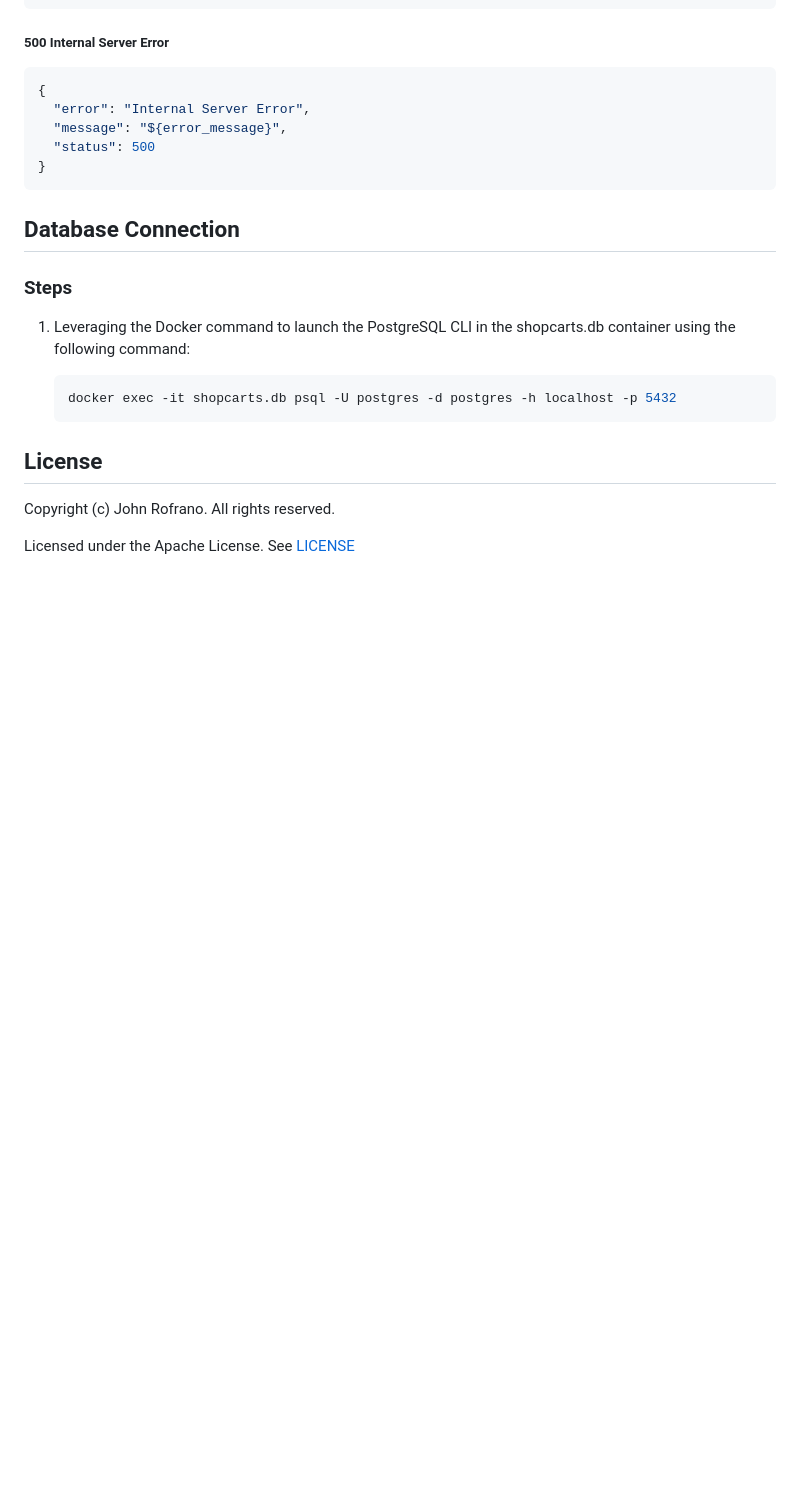
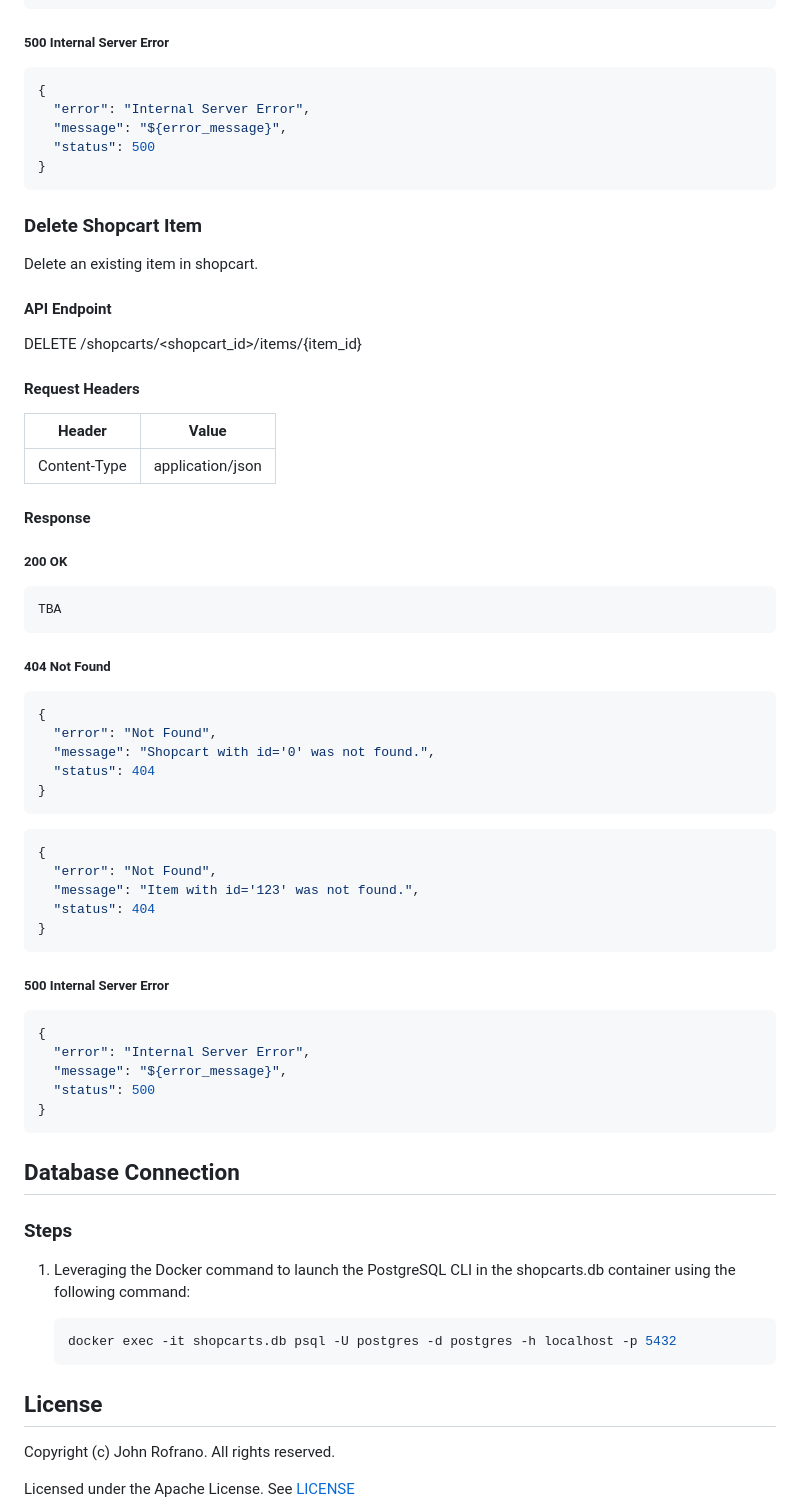
Before and after one commit to CSCI-GA-2820-SU23-001/shopcarts, a Markdown page: README.md, the part around the change. GitHub-like rendering; blank space fills up the shorter version.

Commit message:
:memo: Add Delete Shopcart Item API doc template to README

````diff
--- a/README.md
+++ b/README.md
@@ -484,6 +484,50 @@ TBA
 ```
 
 
+### Delete Shopcart Item
+Delete an existing item in shopcart.
+
+#### API Endpoint
+DELETE /shopcarts/<shopcart_id>/items/{item_id}
+
+#### Request Headers
+| Header       | Value            |
+|--------------|------------------|
+| Content-Type | application/json |
+
+#### Response
+##### 200 OK
+```json
+TBA
+```
+
+##### 404 Not Found
+```json
+{
+  "error": "Not Found",
+  "message": "Shopcart with id='0' was not found.",
+  "status": 404
+}
+```
+
+```json
+{
+  "error": "Not Found",
+  "message": "Item with id='123' was not found.",
+  "status": 404
+}
+```
+
+##### 500 Internal Server Error
+```json
+{
+  "error": "Internal Server Error",
+  "message": "${error_message}",
+  "status": 500
+}
+```
+
+
 ## Database Connection
 
 ### Steps
````
